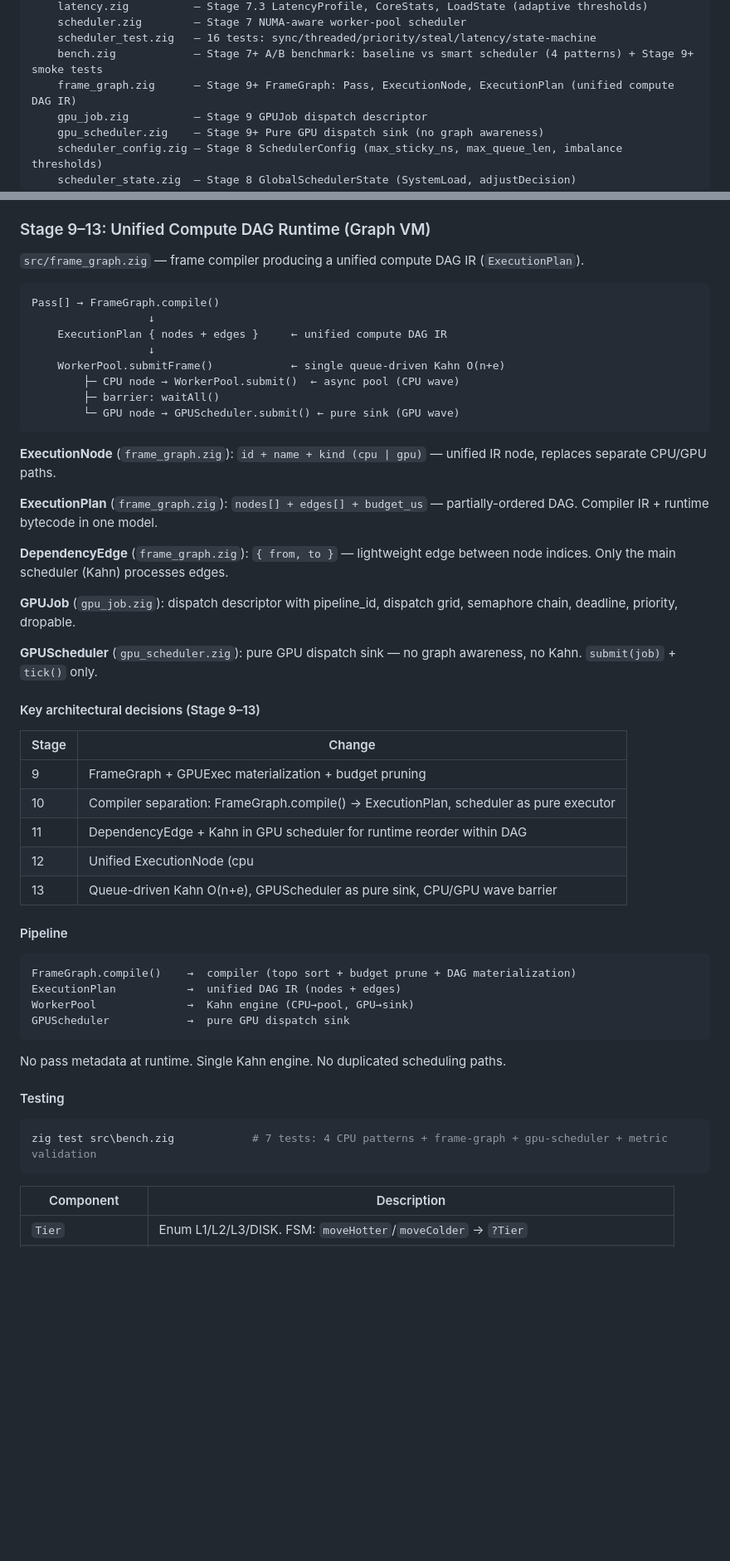
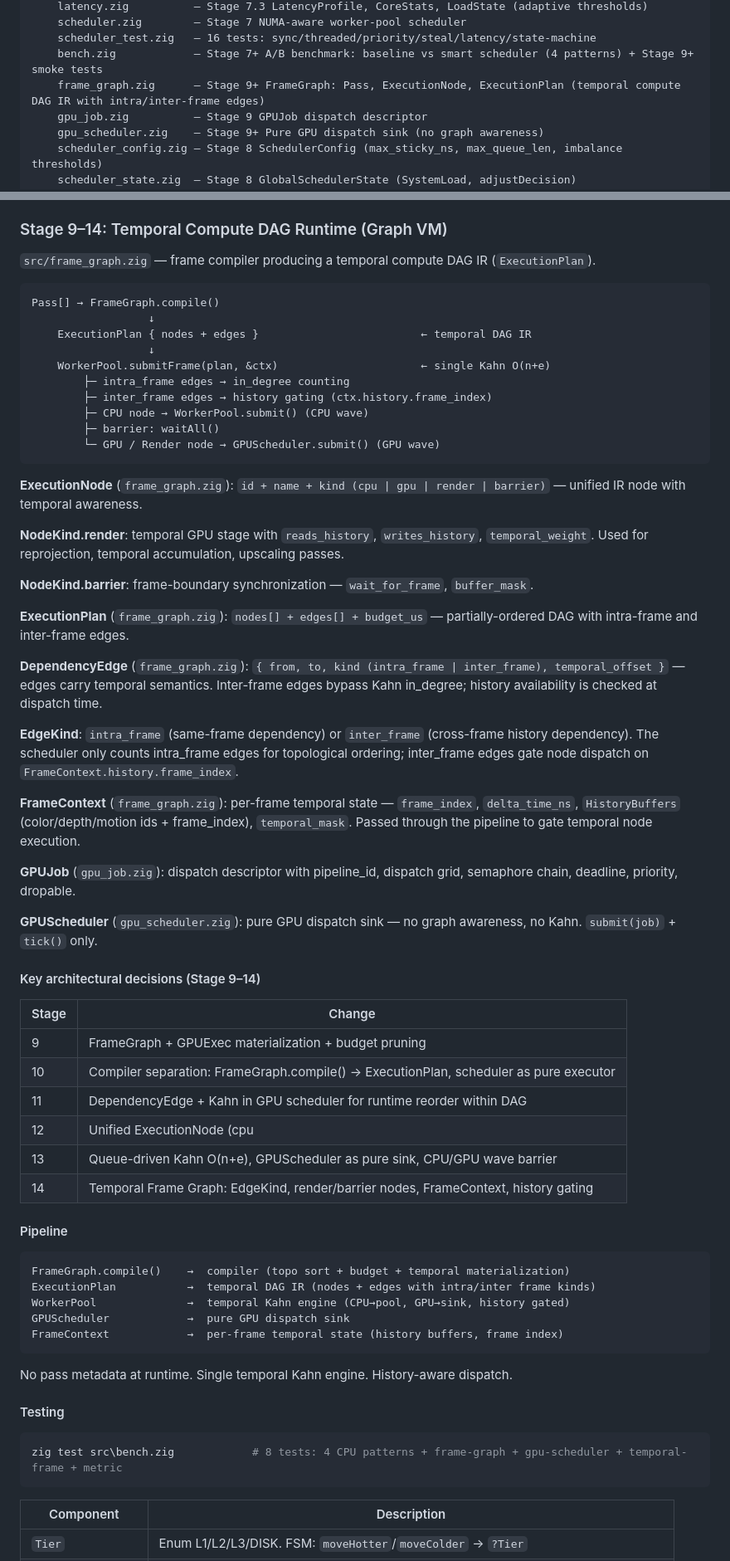
Before and after one commit to bylka2W/B-Plus, a Markdown page: README.md, 2 parts joined by grey strips. Shown at 83% size. Drawn GitHub-style; blank space fills up the shorter version.

Commit message:
README: add Stage 14 Temporal Frame Graph docs
- Update section title to Stage 9-14
- Document EdgeKind, NodeKind.render/barrier, FrameContext, history gating
- Add Stage 14 to decision table and update pipeline with temporal layer
- Update project structure descriptions

````diff
--- a/README.md
+++ b/README.md
@@ -499,7 +499,7 @@ zig/                    — компилятор (Zig, активная разр
     scheduler.zig        — Stage 7 NUMA-aware worker-pool scheduler
     scheduler_test.zig   — 16 tests: sync/threaded/priority/steal/latency/state-machine
     bench.zig            — Stage 7+ A/B benchmark: baseline vs smart scheduler (4 patterns) + Stage 9+ smoke tests
-    frame_graph.zig      — Stage 9+ FrameGraph: Pass, ExecutionNode, ExecutionPlan (unified compute DAG IR)
+    frame_graph.zig      — Stage 9+ FrameGraph: Pass, ExecutionNode, ExecutionPlan (temporal compute DAG IR with intra/inter-frame edges)
     gpu_job.zig          — Stage 9 GPUJob dispatch descriptor
     gpu_scheduler.zig    — Stage 9+ Pure GPU dispatch sink (no graph awareness)
     scheduler_config.zig — Stage 8 SchedulerConfig (max_sticky_ns, max_queue_len, imbalance thresholds)
@@ -1433,32 +1433,42 @@ Job → WorkerPool → worker[N] (per-core LIFO queue)
 - **Starvation escape**: steal loop checks `wait_ns > max_sticky_ns` for sticky jobs → force-migrate (`force_migrate_escape` counter).
 - **`SystemLoad`** (`latency.zig`): `avg_queue`, `max_queue`, `min_queue`, `imbalance_ratio`; `computeSystemLoad()`, `isSystemUnderPressure()`.
 
-### Stage 9–13: Unified Compute DAG Runtime (Graph VM)
-
-`src/frame_graph.zig` — frame compiler producing a unified compute DAG IR (`ExecutionPlan`).
+### Stage 9–14: Temporal Compute DAG Runtime (Graph VM)
+
+`src/frame_graph.zig` — frame compiler producing a temporal compute DAG IR (`ExecutionPlan`).
 
 ```text
 Pass[] → FrameGraph.compile()
                   ↓
-    ExecutionPlan { nodes + edges }     ← unified compute DAG IR
+    ExecutionPlan { nodes + edges }                         ← temporal DAG IR
                   ↓
-    WorkerPool.submitFrame()            ← single queue-driven Kahn O(n+e)
-        ├─ CPU node → WorkerPool.submit()  ← async pool (CPU wave)
+    WorkerPool.submitFrame(plan, &ctx)                      ← single Kahn O(n+e)
+        ├─ intra_frame edges → in_degree counting
+        ├─ inter_frame edges → history gating (ctx.history.frame_index)
+        ├─ CPU node → WorkerPool.submit() (CPU wave)
         ├─ barrier: waitAll()
-        └─ GPU node → GPUScheduler.submit() ← pure sink (GPU wave)
-```
-
-**ExecutionNode** (`frame_graph.zig`): `id + name + kind (cpu | gpu)` — unified IR node, replaces separate CPU/GPU paths.
-
-**ExecutionPlan** (`frame_graph.zig`): `nodes[] + edges[] + budget_us` — partially-ordered DAG. Compiler IR + runtime bytecode in one model.
-
-**DependencyEdge** (`frame_graph.zig`): `{ from, to }` — lightweight edge between node indices. Only the main scheduler (Kahn) processes edges.
+        └─ GPU / Render node → GPUScheduler.submit() (GPU wave)
+```
+
+**ExecutionNode** (`frame_graph.zig`): `id + name + kind (cpu | gpu | render | barrier)` — unified IR node with temporal awareness.
+
+**NodeKind.render**: temporal GPU stage with `reads_history`, `writes_history`, `temporal_weight`. Used for reprojection, temporal accumulation, upscaling passes.
+
+**NodeKind.barrier**: frame-boundary synchronization — `wait_for_frame`, `buffer_mask`.
+
+**ExecutionPlan** (`frame_graph.zig`): `nodes[] + edges[] + budget_us` — partially-ordered DAG with intra-frame and inter-frame edges.
+
+**DependencyEdge** (`frame_graph.zig`): `{ from, to, kind (intra_frame | inter_frame), temporal_offset }` — edges carry temporal semantics. Inter-frame edges bypass Kahn in_degree; history availability is checked at dispatch time.
+
+**EdgeKind**: `intra_frame` (same-frame dependency) or `inter_frame` (cross-frame history dependency). The scheduler only counts intra_frame edges for topological ordering; inter_frame edges gate node dispatch on `FrameContext.history.frame_index`.
+
+**FrameContext** (`frame_graph.zig`): per-frame temporal state — `frame_index`, `delta_time_ns`, `HistoryBuffers` (color/depth/motion ids + frame_index), `temporal_mask`. Passed through the pipeline to gate temporal node execution.
 
 **GPUJob** (`gpu_job.zig`): dispatch descriptor with pipeline_id, dispatch grid, semaphore chain, deadline, priority, dropable.
 
 **GPUScheduler** (`gpu_scheduler.zig`): pure GPU dispatch sink — no graph awareness, no Kahn. `submit(job)` + `tick()` only.
 
-#### Key architectural decisions (Stage 9–13)
+#### Key architectural decisions (Stage 9–14)
 
 | Stage | Change |
 |-------|--------|
@@ -1467,22 +1477,24 @@ Pass[] → FrameGraph.compile()
 | 11 | DependencyEdge + Kahn in GPU scheduler for runtime reorder within DAG |
 | 12 | Unified ExecutionNode (cpu|gpu) replaces separate cpu/gpu fields — single DAG IR |
 | 13 | Queue-driven Kahn O(n+e), GPUScheduler as pure sink, CPU/GPU wave barrier |
+| 14 | Temporal Frame Graph: EdgeKind, render/barrier nodes, FrameContext, history gating |
 
 #### Pipeline
 
 ```
-FrameGraph.compile()    →  compiler (topo sort + budget prune + DAG materialization)
-ExecutionPlan           →  unified DAG IR (nodes + edges)
-WorkerPool              →  Kahn engine (CPU→pool, GPU→sink)
+FrameGraph.compile()    →  compiler (topo sort + budget + temporal materialization)
+ExecutionPlan           →  temporal DAG IR (nodes + edges with intra/inter frame kinds)
+WorkerPool              →  temporal Kahn engine (CPU→pool, GPU→sink, history gated)
 GPUScheduler            →  pure GPU dispatch sink
-```
-
-No pass metadata at runtime. Single Kahn engine. No duplicated scheduling paths.
+FrameContext            →  per-frame temporal state (history buffers, frame index)
+```
+
+No pass metadata at runtime. Single temporal Kahn engine. History-aware dispatch.
 
 #### Testing
 
 ```bash
-zig test src\bench.zig            # 7 tests: 4 CPU patterns + frame-graph + gpu-scheduler + metric validation
+zig test src\bench.zig            # 8 tests: 4 CPU patterns + frame-graph + gpu-scheduler + temporal-frame + metric
 ```
 
 
````
